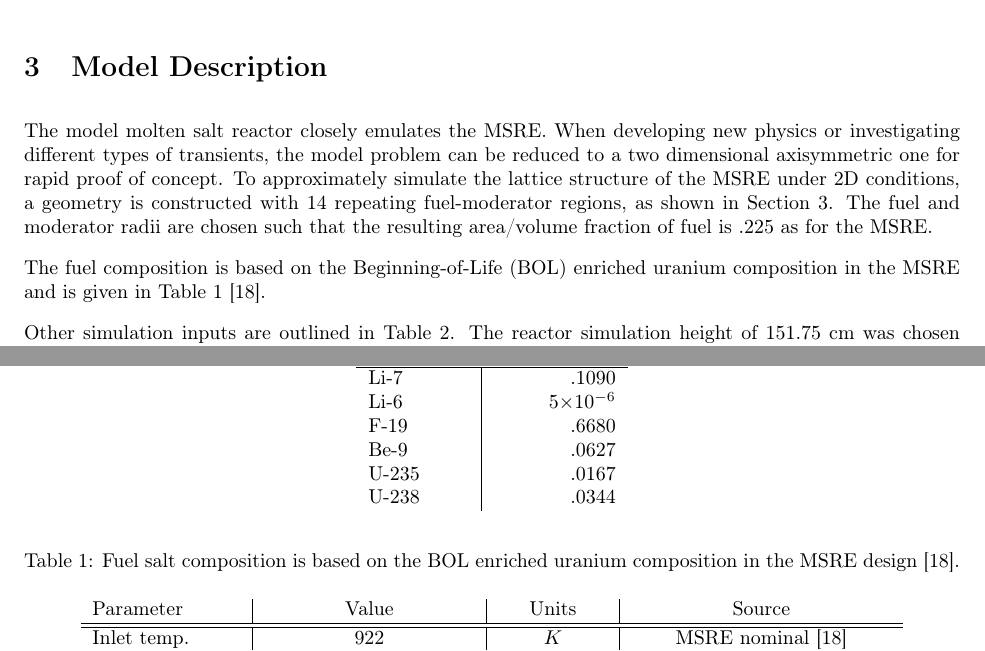
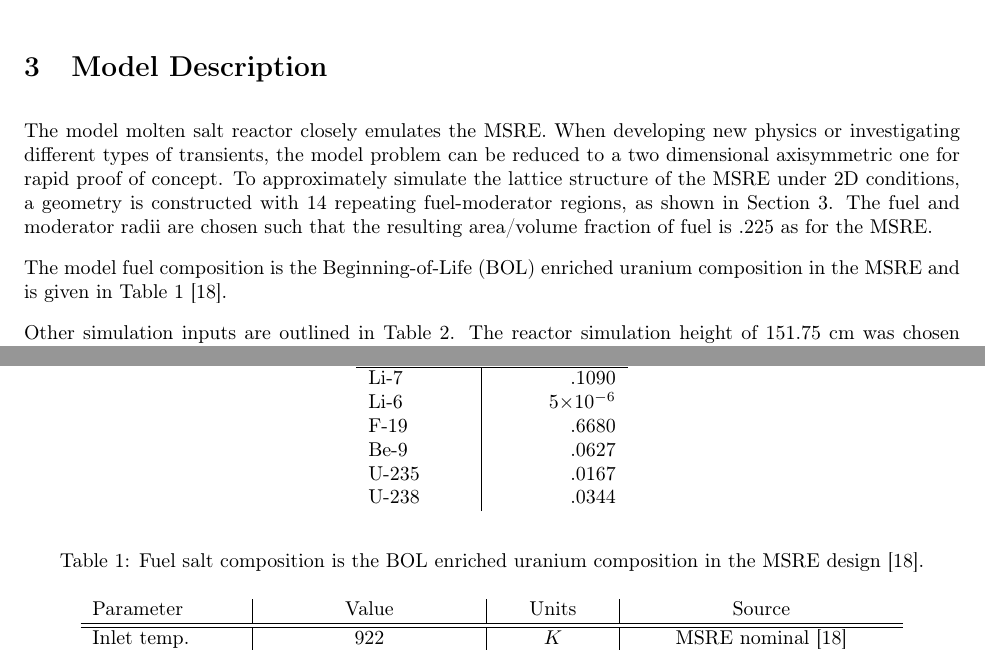
Before and after one commit to arfc/publications, a LaTeX paper (Moltres.tex): two parts of pages 4 and 6 of 19, joined at a grey line, cut so that both start at the same text. Compiled offline with pdfLaTeX.

Commit message:
passive to active

```diff
--- a/Moltres.tex
+++ b/Moltres.tex
@@ -302,8 +302,8 @@ for the \gls{MSRE}.
 \end{figure}
 
 
-The fuel composition is based on the \gls{BOL} enriched uranium composition in the \gls{MSRE}
-and is given in \Cref{table:comp} \cite{robertson_msre_1965}.
+The model fuel composition is the \gls{BOL} enriched uranium composition in the
+\gls{MSRE} and is given in \Cref{table:comp} \cite{robertson_msre_1965}.
 
 
 \begin{table}[htpb]
@@ -318,7 +318,7 @@ and is given in \Cref{table:comp} \cite{robertson_msre_1965}.
       U-238 & .0344\\
     \end{tabular}
   \end{center}
-        \caption{Fuel salt composition is based on the \gls{BOL} enriched
+        \caption{Fuel salt composition is the \gls{BOL} enriched
         uranium composition in the \gls{MSRE} design
         \cite{robertson_msre_1965}.}
   \label{table:comp}
```
Also changed, not shown: Moltres.tex (5 more changed lines).
